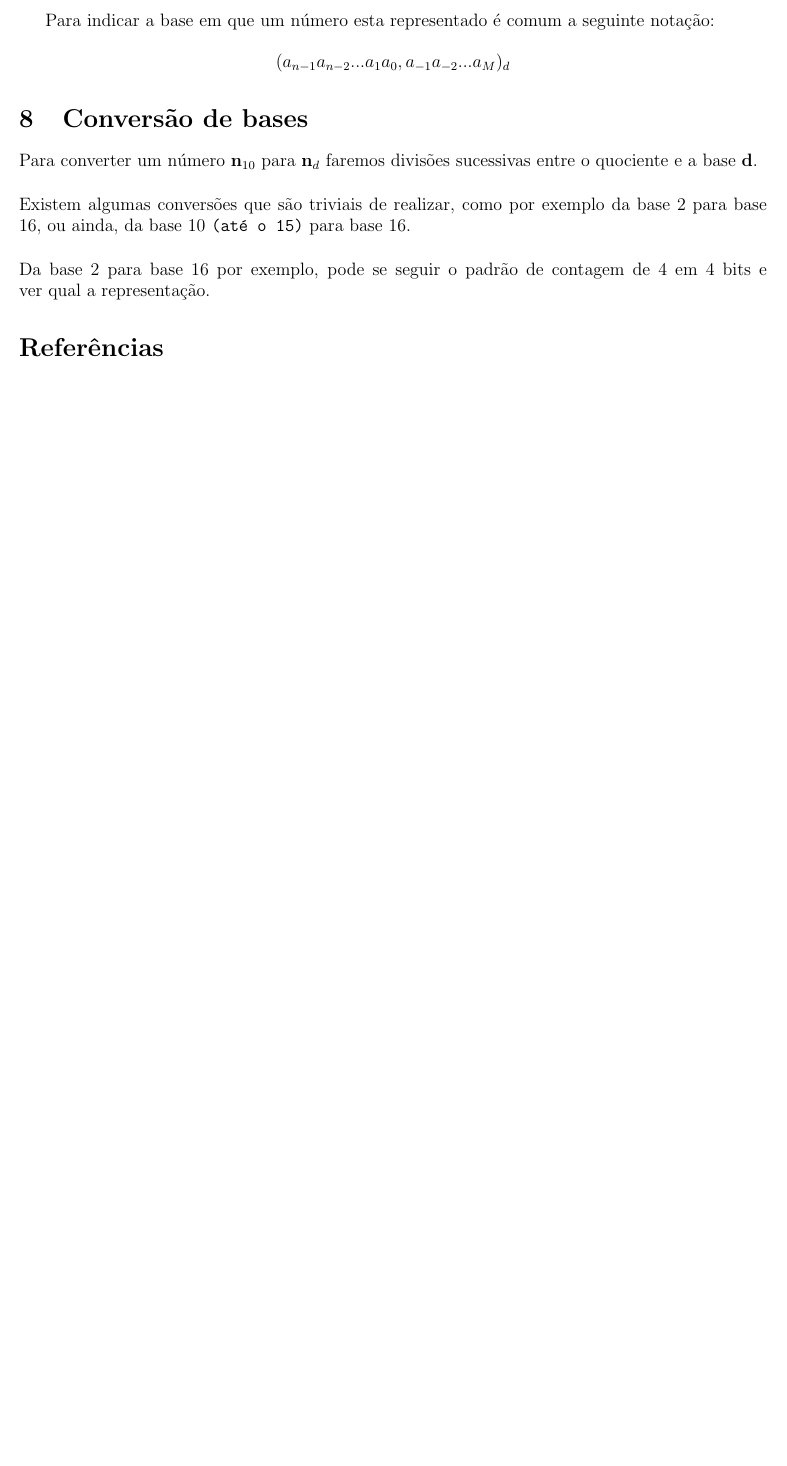
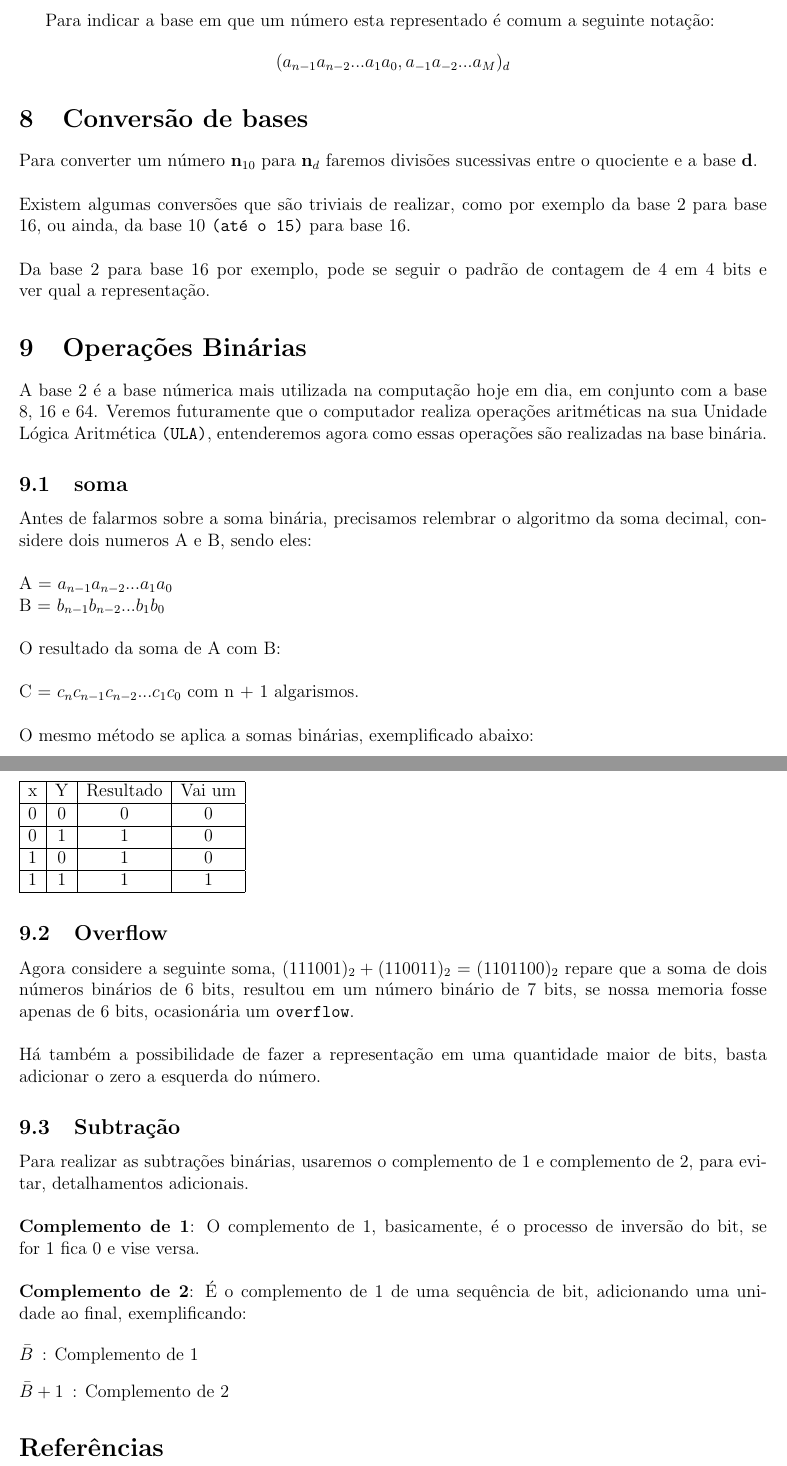
Before and after one commit to Thifigma/UBL-ciencia-da-computacao, a LaTeX document (primeiro-semestre/circuitos-digitais/circuitos-digitais.tex): part of page 4 of 4 before the commit and two parts of pages 4 and 5 of 5 after it, the two joined at a grey line, cut so that both start at the same text, the shorter picture padded with empty space. Compiled offline with pdfLaTeX.

Commit message:
Circuitos Digitais: Operações binárias.

```diff
--- a/primeiro-semestre/circuitos-digitais/circuitos-digitais.tex
+++ b/primeiro-semestre/circuitos-digitais/circuitos-digitais.tex
@@ -192,6 +192,62 @@
 	Da base 2 para base 16 por exemplo, pode se seguir o padrão de contagem
 	de 4 em 4 bits e ver qual a representação.
 
+	\section{Operações Binárias}
+	A base 2 é a base númerica mais utilizada na computação hoje em dia, em conjunto
+	com a base 8, 16 e 64. Veremos futuramente que o computador realiza operações
+	aritméticas na sua Unidade Lógica Aritmética \texttt{(ULA)}, entenderemos
+	agora como essas operações são realizadas na base binária.
+
+	\subsection{soma}
+	Antes de falarmos sobre a soma binária, precisamos relembrar o algoritmo da
+	soma decimal, considere dois numeros A e B, sendo eles:\\
+	\\
+	A = $a_{n-1} a_{n-2} ... a_1 a_0$\\
+	B = $b_{n-1} b_{n-2} ... b_1 b_0$\\
+	\\
+	O resultado da soma de A com B:\\
+	\\
+	C = $c_n c_{n-1} c_{n-2} ... c_{1} c_{0}$ com n + 1 algarismos.\\
+	\\
+	O mesmo método se aplica a somas binárias, exemplificado abaixo:
+	\begin{table}[h]
+		\begin{tabular}{|c|c|c|c|}
+			\hline
+			x & Y & Resultado & Vai um \\ \hline
+			0 & 0 & 0 & 0 \\ \hline
+			0 & 1 & 1 & 0 \\ \hline
+			1 & 0 & 1 & 0 \\ \hline
+			1 & 1 & 1 & 1 \\ \hline
+		\end{tabular}
+	\end{table}
+
+	\subsection{Overflow}
+	Agora considere a seguinte soma, $(111001)_2 + (110011)_2 = (1101100)_2$
+	repare que a soma de dois números binários de 6 bits, resultou em um número
+	binário de 7 bits, se nossa memoria fosse apenas de 6 bits, ocasionária um
+	\texttt{overflow}.\\
+	\\
+	Há também a possibilidade de fazer a representação em uma quantidade maior de
+	bits, basta adicionar o zero a esquerda do número.
+
+	\subsection{Subtração}
+	Para realizar as subtrações binárias, usaremos o complemento de 1 e complemento
+	de 2, para evitar, detalhamentos adicionais.\\
+	\\
+	\textbf{Complemento de 1}: O complemento de 1, basicamente, é o processo
+	de inversão do bit, se for 1 fica 0 e vise versa.\\
+	\\
+	\textbf{Complemento de 2}: É o complemento de 1 de uma sequência de bit,
+	adicionando uma unidade ao final, exemplificando:
+
+	\begin{description}
+		\item[$\bar{B}$]: Complemento de 1
+		\item[$\bar{B} + 1$]: Complemento de 2
+	\end{description}
+
+
+
+
 	% Referências.
 
 	\bibliographystyle{apalike}
```
